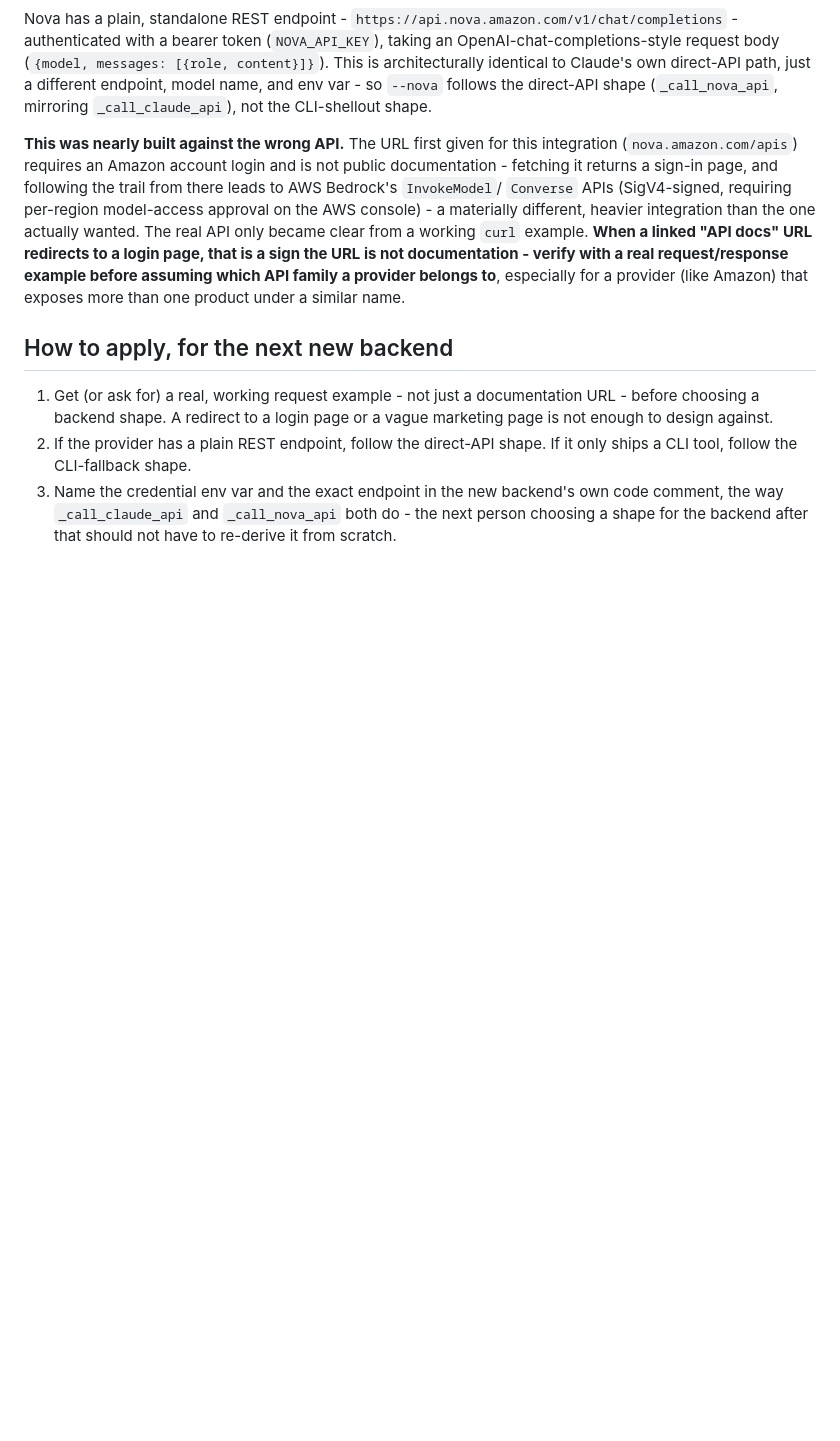
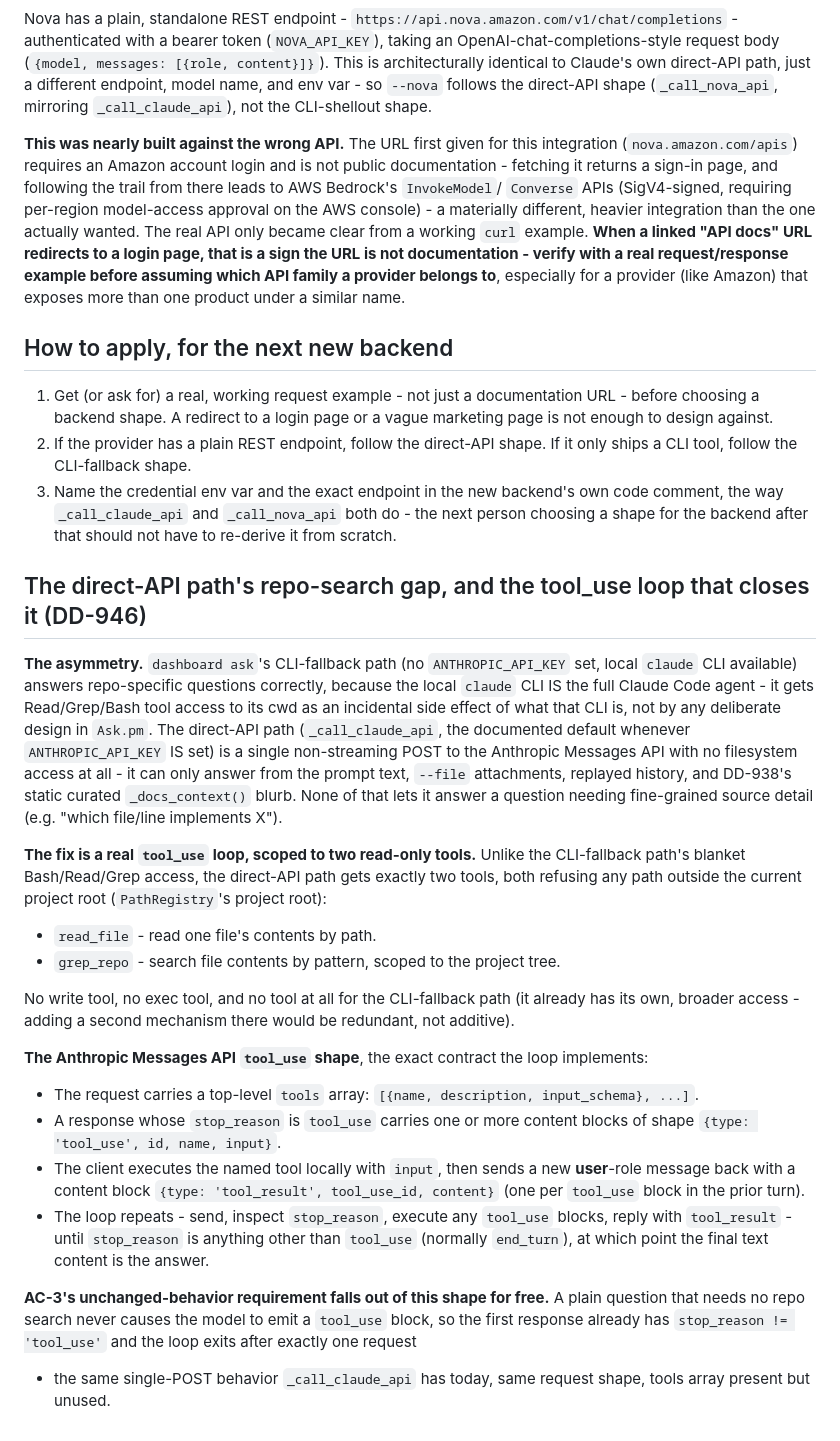
Before and after one commit to manif3station/developer-dashboard, a Markdown page: docs/dashboard-ask-backend-architecture.md, the part around the change. GitHub-like rendering; blank space fills up the shorter version.

Commit message:
DD-946: document the tool_use loop design in the ask backend architecture page
Extends docs/dashboard-ask-backend-architecture.md (SYSTEM-scoped) with
the direct-API path's repo-search gap and the tool_use loop design that
closes it: the two scoped read-only tools (read_file, grep_repo), the
Anthropic tool_use request/response/loop shape, and why AC-3's
unchanged-behavior requirement falls out of that shape for free.

```diff
--- a/docs/dashboard-ask-backend-architecture.md
+++ b/docs/dashboard-ask-backend-architecture.md
@@ -58,3 +58,54 @@ under a similar name.
    own code comment, the way `_call_claude_api` and `_call_nova_api` both
    do - the next person choosing a shape for the backend after that should
    not have to re-derive it from scratch.
+
+## The direct-API path's repo-search gap, and the tool_use loop that closes it (DD-946)
+
+**The asymmetry.** `dashboard ask`'s CLI-fallback path (no
+`ANTHROPIC_API_KEY` set, local `claude` CLI available) answers
+repo-specific questions correctly, because the local `claude` CLI IS the
+full Claude Code agent - it gets Read/Grep/Bash tool access to its cwd as
+an incidental side effect of what that CLI is, not by any deliberate
+design in `Ask.pm`. The direct-API path (`_call_claude_api`, the
+documented default whenever `ANTHROPIC_API_KEY` IS set) is a single
+non-streaming POST to the Anthropic Messages API with no filesystem
+access at all - it can only answer from the prompt text, `--file`
+attachments, replayed history, and DD-938's static curated
+`_docs_context()` blurb. None of that lets it answer a question needing
+fine-grained source detail (e.g. "which file/line implements X").
+
+**The fix is a real `tool_use` loop, scoped to two read-only tools.**
+Unlike the CLI-fallback path's blanket Bash/Read/Grep access, the
+direct-API path gets exactly two tools, both refusing any path outside
+the current project root (`PathRegistry`'s project root):
+
+- `read_file` - read one file's contents by path.
+- `grep_repo` - search file contents by pattern, scoped to the project
+  tree.
+
+No write tool, no exec tool, and no tool at all for the CLI-fallback path
+(it already has its own, broader access - adding a second mechanism there
+would be redundant, not additive).
+
+**The Anthropic Messages API `tool_use` shape**, the exact contract the
+loop implements:
+
+- The request carries a top-level `tools` array:
+  `[{name, description, input_schema}, ...]`.
+- A response whose `stop_reason` is `tool_use` carries one or more
+  content blocks of shape `{type: 'tool_use', id, name, input}`.
+- The client executes the named tool locally with `input`, then sends a
+  new **user**-role message back with a content block
+  `{type: 'tool_result', tool_use_id, content}` (one per `tool_use`
+  block in the prior turn).
+- The loop repeats - send, inspect `stop_reason`, execute any
+  `tool_use` blocks, reply with `tool_result` - until `stop_reason` is
+  anything other than `tool_use` (normally `end_turn`), at which point
+  the final text content is the answer.
+
+**AC-3's unchanged-behavior requirement falls out of this shape for
+free.** A plain question that needs no repo search never causes the model
+to emit a `tool_use` block, so the first response already has
+`stop_reason != 'tool_use'` and the loop exits after exactly one request
+- the same single-POST behavior `_call_claude_api` has today, same
+request shape, tools array present but unused.
```
